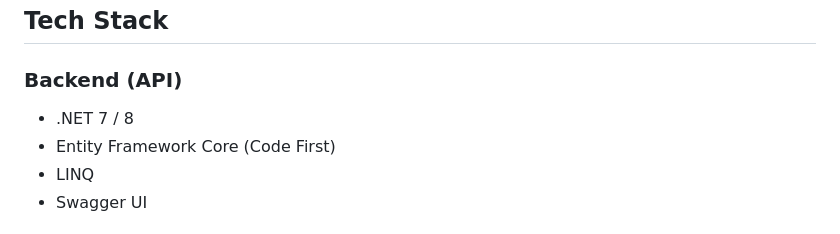
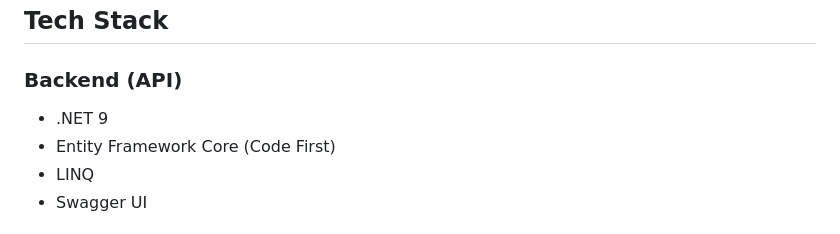
Before and after one commit to yucezis/ECommerceMobileApp, a Markdown page: README.md, the part around the change printed below. Drawn GitHub-style.

```diff
--- a/README.md
+++ b/README.md
@@ -46,7 +46,7 @@ The management panel and backend infrastructure are largely complete, while the
 ## Tech Stack
 
 ### Backend (API)
-- .NET 7 / 8
+- .NET 9
 - Entity Framework Core (Code First)
 - LINQ
 - Swagger UI
```
Also changed, not shown: other parts of README.md (+2 -2 lines).
